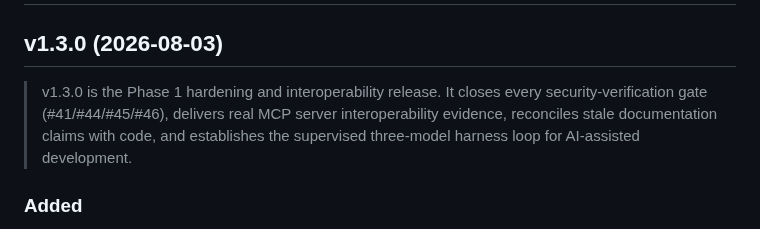
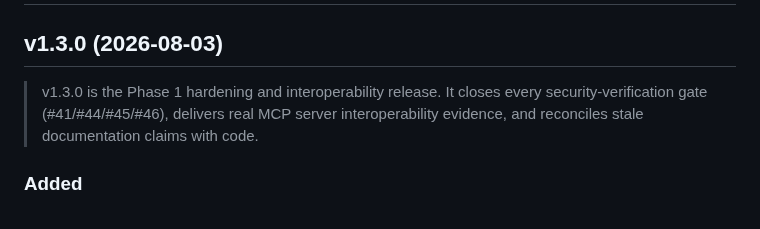
Before and after one commit to themayursinha/mcp-visor, a Markdown page: CHANGELOG.md, the part around the change. Rendered like a GitHub page.

Commit message:
docs: remove internal development reference from changelog

```diff
--- a/CHANGELOG.md
+++ b/CHANGELOG.md
@@ -2,7 +2,7 @@
 
 ## v1.3.0 (2026-08-03)
 
-> v1.3.0 is the Phase 1 hardening and interoperability release. It closes every security-verification gate (#41/#44/#45/#46), delivers real MCP server interoperability evidence, reconciles stale documentation claims with code, and establishes the supervised three-model harness loop for AI-assisted development.
+> v1.3.0 is the Phase 1 hardening and interoperability release. It closes every security-verification gate (#41/#44/#45/#46), delivers real MCP server interoperability evidence, and reconciles stale documentation claims with code.
 
 ### Added
 
```
